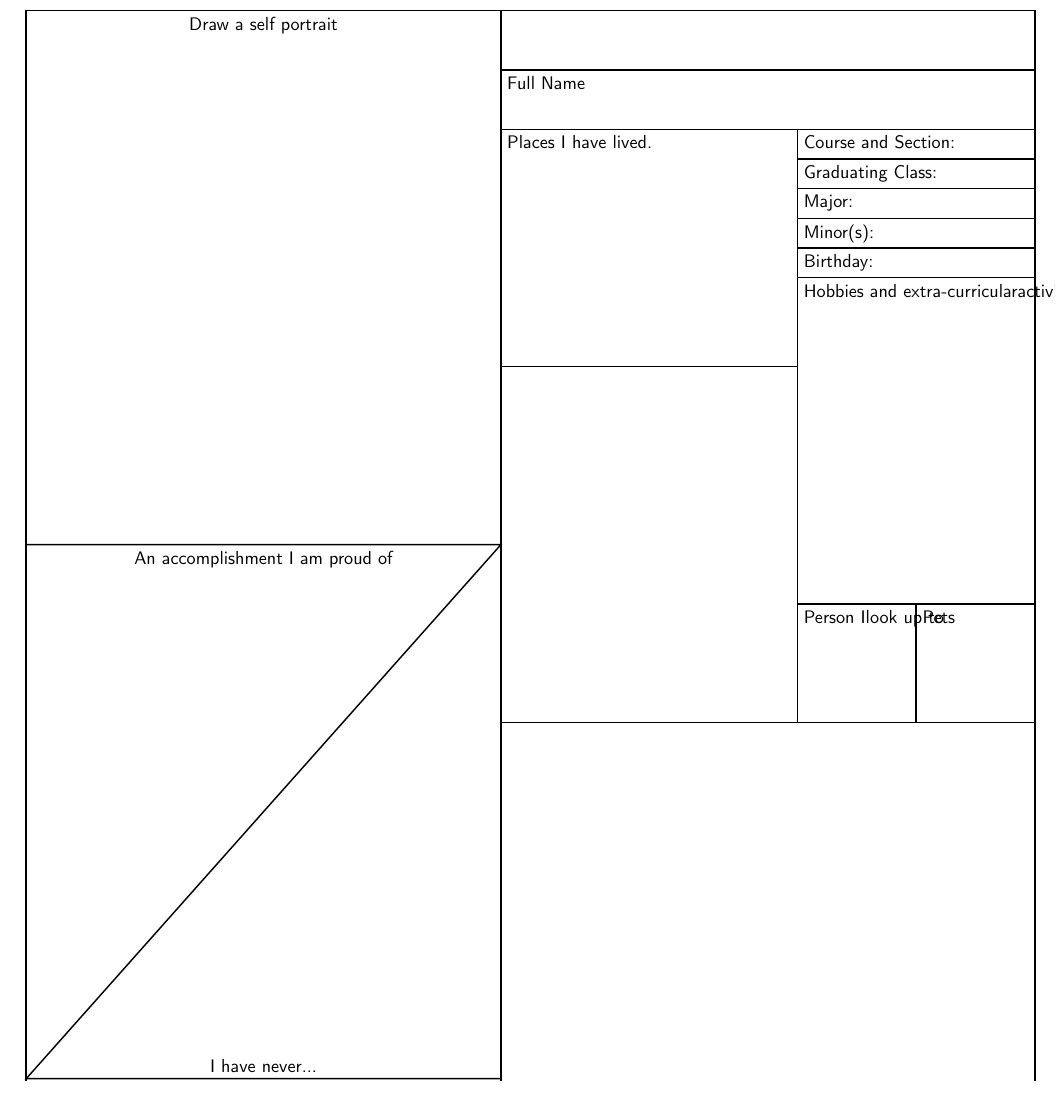
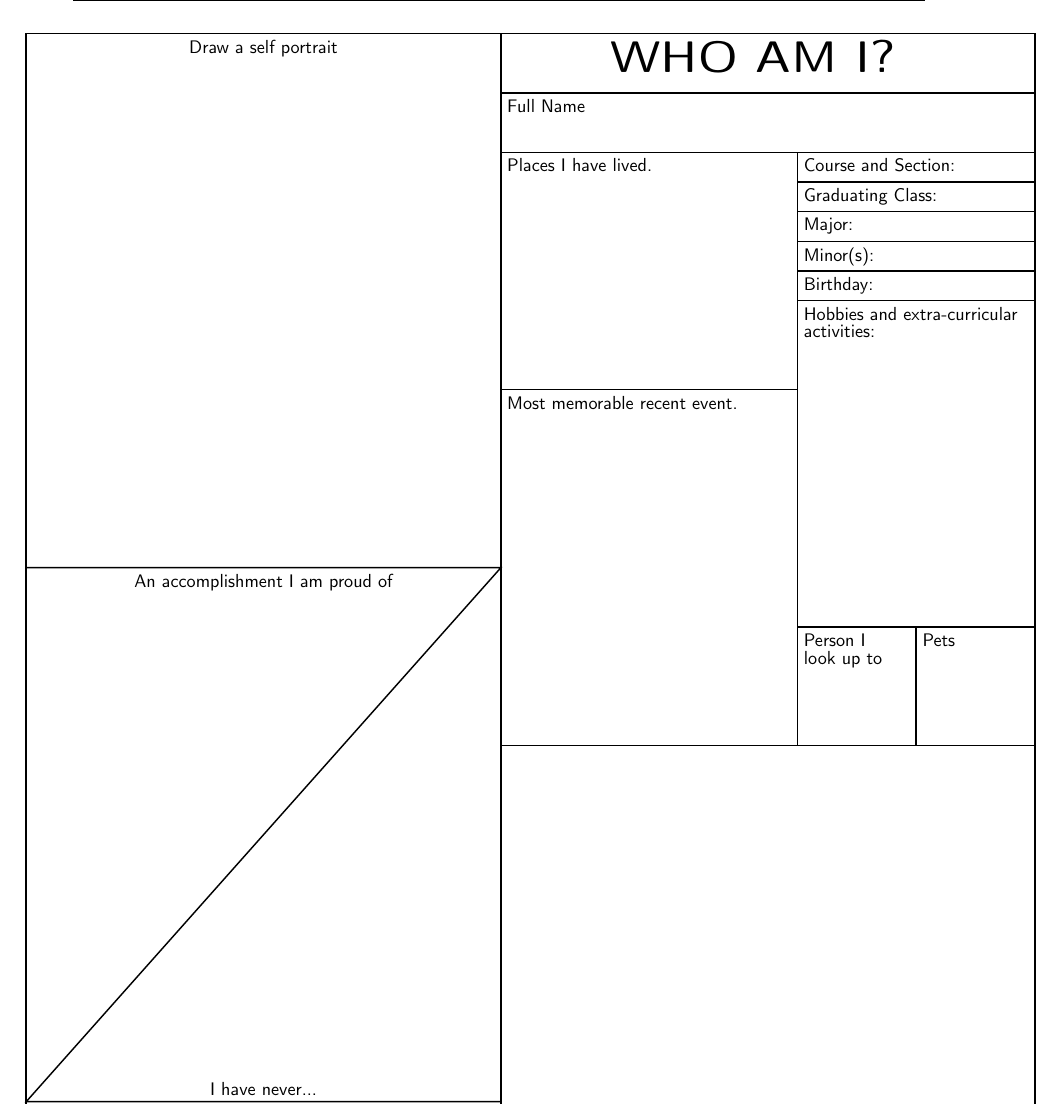
Before and after one commit to KellyBlack/LinearAlgebra, a LaTeX thesis (linearAlgebraWorkbook.tex, which reads whoAmI.tex): part of page 5 of 87, cut so that both start at the same text. Compiled offline with pdfLaTeX.

Commit message:
Fixed formatting of text in upper right of the box for the who am i page

```diff
--- a/whoAmI.tex
+++ b/whoAmI.tex
@@ -38,15 +38,20 @@
   \node[black,anchor=north west] at (0,0.5) {Something interesting about myself.};
 
   % Text on the upper right
+  \node[black,anchor=north] at (6.125,11) {\Huge \textbf{WHO AM I?}};
   \node[black,anchor=north west] at (4,10.5) {Full Name};
   \node[black,anchor=north west] at (4,10) {Places I have lived.};
+  \node[black,anchor=north west] at (4,8) {Most memorable recent event.};
+
   \node[black,anchor=north west] at (6.5,10) {Course and Section:};
   \node[black,anchor=north west] at (6.5,9.75) {Graduating Class:};
   \node[black,anchor=north west] at (6.5,9.50) {Major:};
   \node[black,anchor=north west] at (6.5,9.25) {Minor(s):};
   \node[black,anchor=north west] at (6.5,9.00) {Birthday:};
-  \node[black,anchor=north west] at (6.5,8.75) {Hobbies and extra-curricular \\ activities:};
-  \node[black,anchor=north west] at (6.5,6) {Person I \\ look up to};
+  \node[black,anchor=north west] at (6.5,8.75) {Hobbies and extra-curricular};
+  \node[black,anchor=north west] at (6.5,8.60) {activities:};
+  \node[black,anchor=north west] at (6.5,6) {Person I};
+  \node[black,anchor=north west] at (6.5,5.85) {look up to};
   \node[black,anchor=north west] at (7.5,6) {Pets};
 
 \end{tikzpicture}
```
